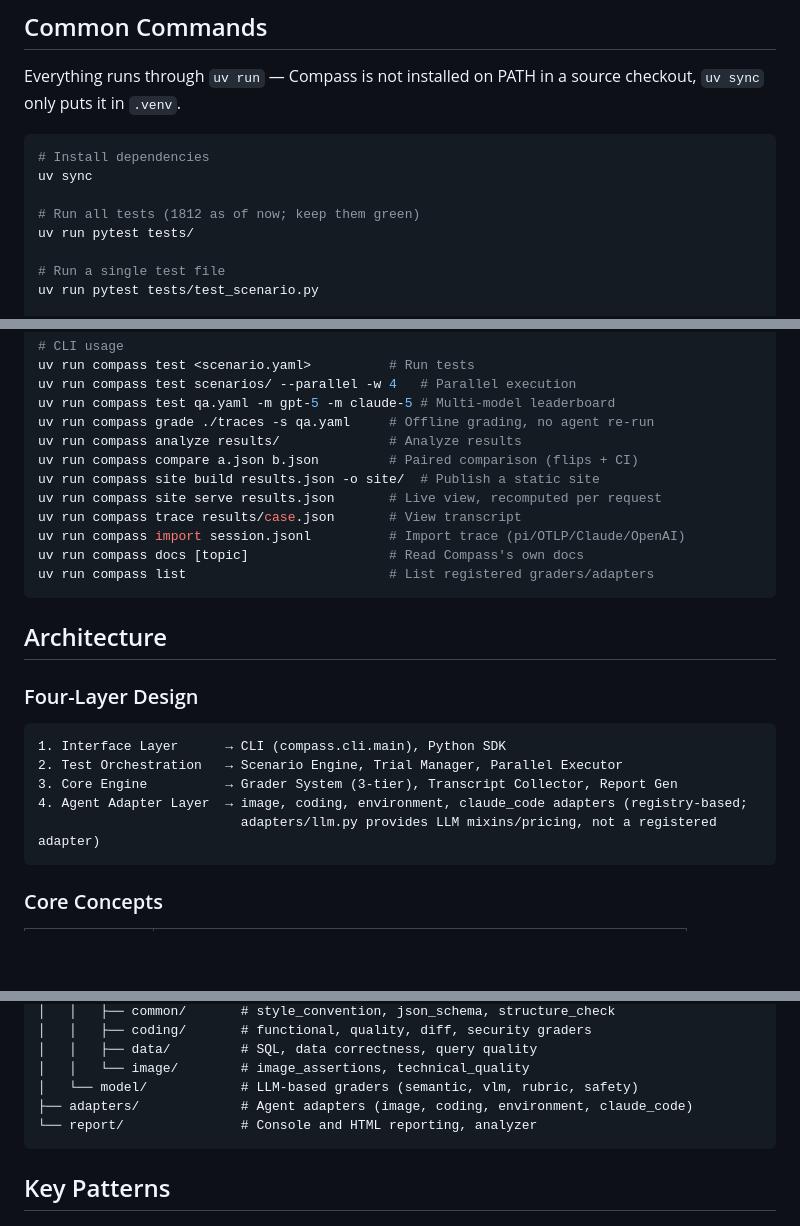
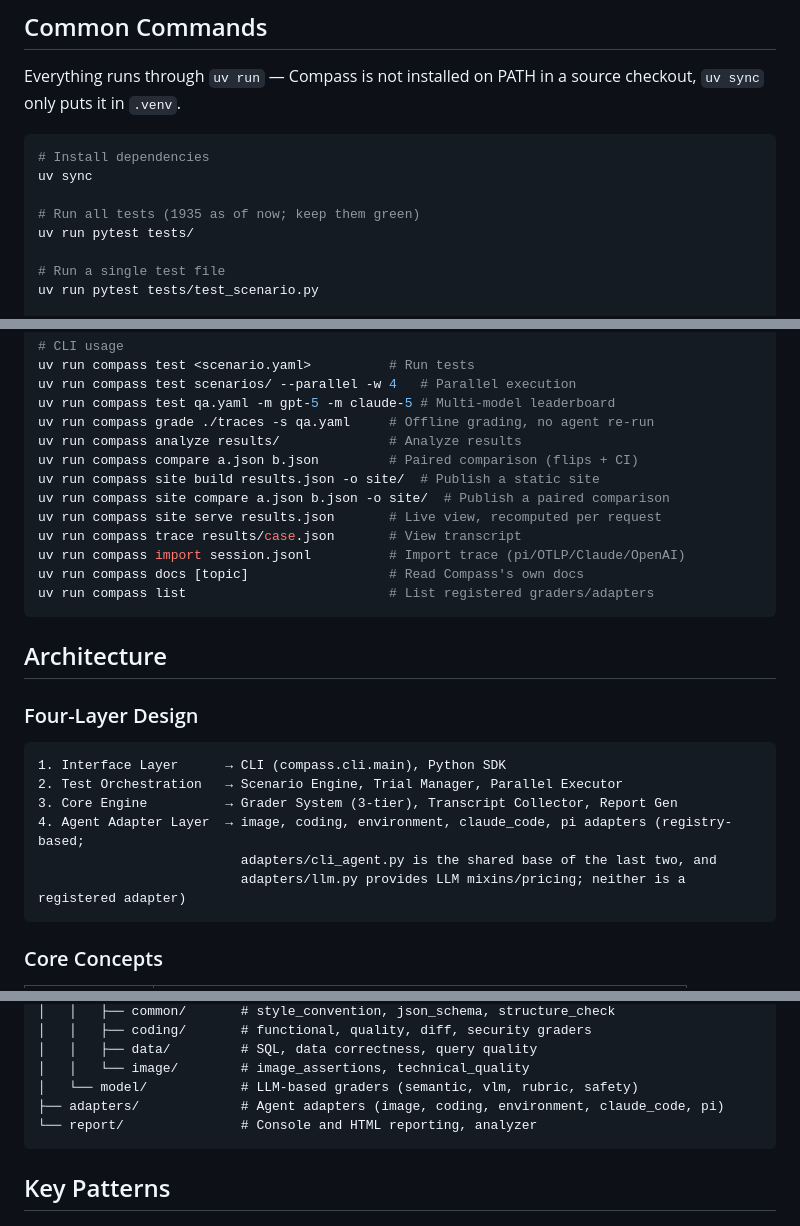
Before and after one commit to wuzhenhua24/compass, a Markdown page: CLAUDE.md, 3 parts joined by grey strips. Rendered like a GitHub page; blank space fills up the shorter version.

````diff
--- a/CLAUDE.md
+++ b/CLAUDE.md
@@ -17,7 +17,7 @@ checkout, `uv sync` only puts it in `.venv`.
 # Install dependencies
 uv sync
 
-# Run all tests (1812 as of now; keep them green)
+# Run all tests (1935 as of now; keep them green)
 uv run pytest tests/
 
 # Run a single test file
@@ -55,6 +55,7 @@ uv run compass grade ./traces -s qa.yaml     # Offline grading, no agent re-run
 uv run compass analyze results/              # Analyze results
 uv run compass compare a.json b.json         # Paired comparison (flips + CI)
 uv run compass site build results.json -o site/  # Publish a static site
+uv run compass site compare a.json b.json -o site/  # Publish a paired comparison
 uv run compass site serve results.json       # Live view, recomputed per request
 uv run compass trace results/case.json       # View transcript
 uv run compass import session.jsonl          # Import trace (pi/OTLP/Claude/OpenAI)
@@ -70,8 +71,9 @@ uv run compass list                          # List registered graders/adapters
 1. Interface Layer      → CLI (compass.cli.main), Python SDK
 2. Test Orchestration   → Scenario Engine, Trial Manager, Parallel Executor
 3. Core Engine          → Grader System (3-tier), Transcript Collector, Report Gen
-4. Agent Adapter Layer  → image, coding, environment, claude_code adapters (registry-based;
-                          adapters/llm.py provides LLM mixins/pricing, not a registered adapter)
+4. Agent Adapter Layer  → image, coding, environment, claude_code, pi adapters (registry-based;
+                          adapters/cli_agent.py is the shared base of the last two, and
+                          adapters/llm.py provides LLM mixins/pricing; neither is a registered adapter)
 ```
 
 ### Core Concepts
@@ -122,7 +124,7 @@ src/compass/
 │   │   ├── data/         # SQL, data correctness, query quality
 │   │   └── image/        # image_assertions, technical_quality
 │   └── model/            # LLM-based graders (semantic, vlm, rubric, safety)
-├── adapters/             # Agent adapters (image, coding, environment, claude_code)
+├── adapters/             # Agent adapters (image, coding, environment, claude_code, pi)
 └── report/               # Console and HTML reporting, analyzer
 ```
 
````
Also changed, not shown: README.md (+5 -3 lines), docs/cheatsheet.md (+23 -3 lines).
